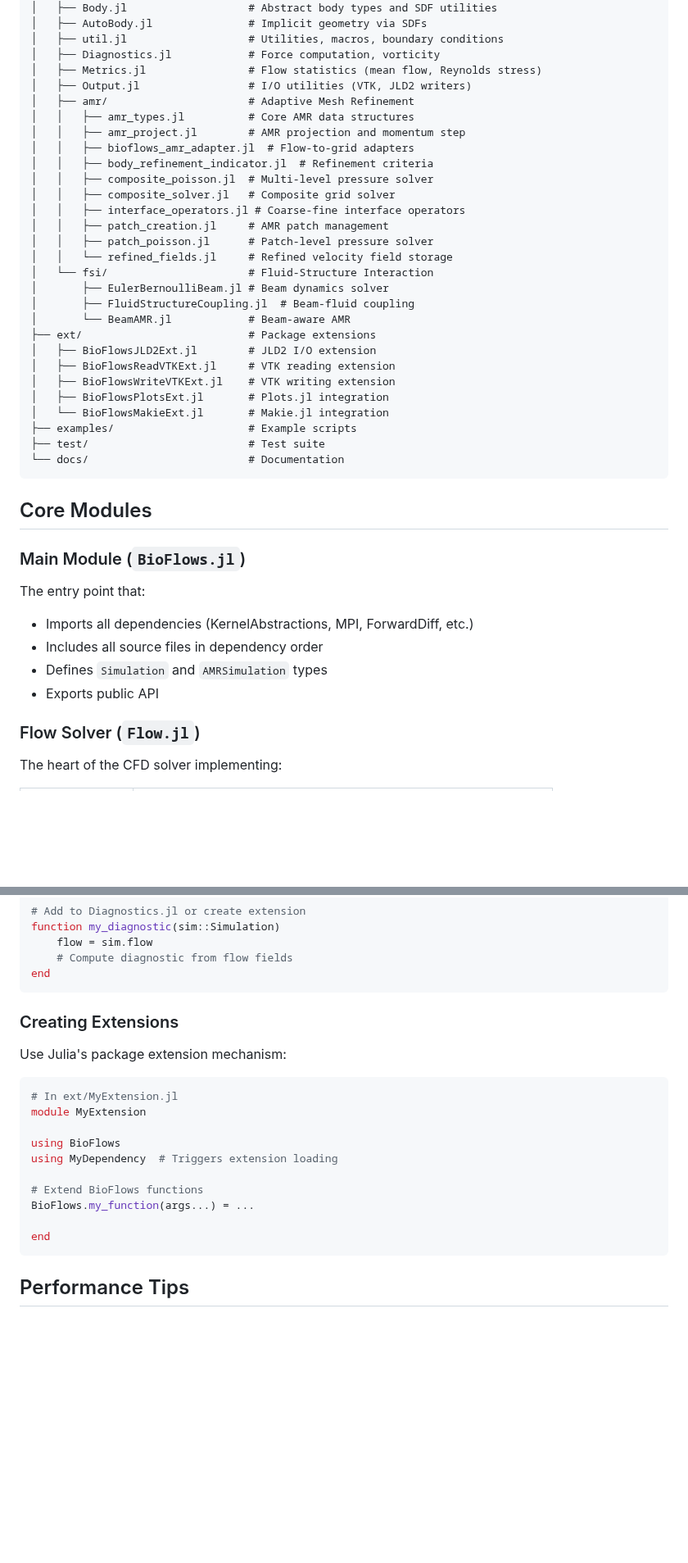
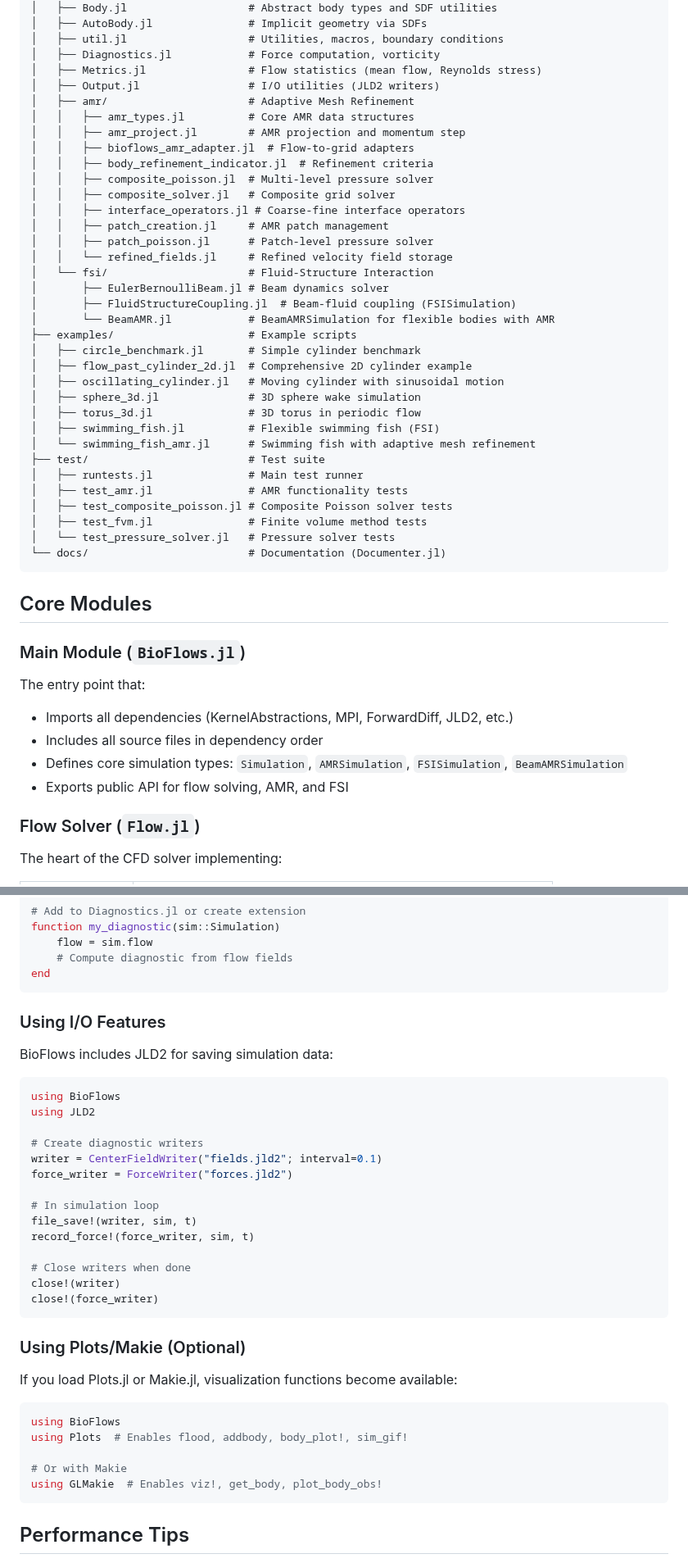
Before and after one commit to subhk/BioFlows.jl, a Markdown page: docs/src/codebase_structure.md, 2 parts joined by grey strips. Shown at 82% size. Drawn GitHub-style; blank space fills up the shorter version.

````diff
--- a/docs/src/codebase_structure.md
+++ b/docs/src/codebase_structure.md
@@ -16,7 +16,7 @@ BioFlows.jl/
 │   ├── util.jl                   # Utilities, macros, boundary conditions
 │   ├── Diagnostics.jl            # Force computation, vorticity
 │   ├── Metrics.jl                # Flow statistics (mean flow, Reynolds stress)
-│   ├── Output.jl                 # I/O utilities (VTK, JLD2 writers)
+│   ├── Output.jl                 # I/O utilities (JLD2 writers)
 │   ├── amr/                      # Adaptive Mesh Refinement
 │   │   ├── amr_types.jl          # Core AMR data structures
 │   │   ├── amr_project.jl        # AMR projection and momentum step
@@ -30,17 +30,23 @@ BioFlows.jl/
 │   │   └── refined_fields.jl     # Refined velocity field storage
 │   └── fsi/                      # Fluid-Structure Interaction
 │       ├── EulerBernoulliBeam.jl # Beam dynamics solver
-│       ├── FluidStructureCoupling.jl  # Beam-fluid coupling
-│       └── BeamAMR.jl            # Beam-aware AMR
-├── ext/                          # Package extensions
-│   ├── BioFlowsJLD2Ext.jl        # JLD2 I/O extension
-│   ├── BioFlowsReadVTKExt.jl     # VTK reading extension
-│   ├── BioFlowsWriteVTKExt.jl    # VTK writing extension
-│   ├── BioFlowsPlotsExt.jl       # Plots.jl integration
-│   └── BioFlowsMakieExt.jl       # Makie.jl integration
+│       ├── FluidStructureCoupling.jl  # Beam-fluid coupling (FSISimulation)
+│       └── BeamAMR.jl            # BeamAMRSimulation for flexible bodies with AMR
 ├── examples/                     # Example scripts
+│   ├── circle_benchmark.jl       # Simple cylinder benchmark
+│   ├── flow_past_cylinder_2d.jl  # Comprehensive 2D cylinder example
+│   ├── oscillating_cylinder.jl   # Moving cylinder with sinusoidal motion
+│   ├── sphere_3d.jl              # 3D sphere wake simulation
+│   ├── torus_3d.jl               # 3D torus in periodic flow
+│   ├── swimming_fish.jl          # Flexible swimming fish (FSI)
+│   └── swimming_fish_amr.jl      # Swimming fish with adaptive mesh refinement
 ├── test/                         # Test suite
-└── docs/                         # Documentation
+│   ├── runtests.jl               # Main test runner
+│   ├── test_amr.jl               # AMR functionality tests
+│   ├── test_composite_poisson.jl # Composite Poisson solver tests
+│   ├── test_fvm.jl               # Finite volume method tests
+│   └── test_pressure_solver.jl   # Pressure solver tests
+└── docs/                         # Documentation (Documenter.jl)
 ```
 
 ## Core Modules
@@ -48,10 +54,10 @@ BioFlows.jl/
 ### Main Module (`BioFlows.jl`)
 
 The entry point that:
-- Imports all dependencies (KernelAbstractions, MPI, ForwardDiff, etc.)
+- Imports all dependencies (KernelAbstractions, MPI, ForwardDiff, JLD2, etc.)
 - Includes all source files in dependency order
-- Defines `Simulation` and `AMRSimulation` types
-- Exports public API
+- Defines core simulation types: `Simulation`, `AMRSimulation`, `FSISimulation`, `BeamAMRSimulation`
+- Exports public API for flow solving, AMR, and FSI
 
 ### Flow Solver (`Flow.jl`)
 
@@ -344,21 +377,37 @@ function my_diagnostic(sim::Simulation)
 end
 ```
 
-### Creating Extensions
+### Using I/O Features
 
-Use Julia's package extension mechanism:
+BioFlows includes JLD2 for saving simulation data:
 
 ```julia
-# In ext/MyExtension.jl
-module MyExtension
+using BioFlows
+using JLD2
 
+# Create diagnostic writers
+writer = CenterFieldWriter("fields.jld2"; interval=0.1)
+force_writer = ForceWriter("forces.jld2")
+
+# In simulation loop
+file_save!(writer, sim, t)
+record_force!(force_writer, sim, t)
+
+# Close writers when done
+close!(writer)
+close!(force_writer)
+```
+
+### Using Plots/Makie (Optional)
+
+If you load Plots.jl or Makie.jl, visualization functions become available:
+
+```julia
 using BioFlows
-using MyDependency  # Triggers extension loading
+using Plots  # Enables flood, addbody, body_plot!, sim_gif!
 
-# Extend BioFlows functions
-BioFlows.my_function(args...) = ...
-
-end
+# Or with Makie
+using GLMakie  # Enables viz!, get_body, plot_body_obs!
 ```
 
 ## Performance Tips
````
Also changed, not shown: other parts of docs/src/codebase_structure.md (+41 -14 lines).
